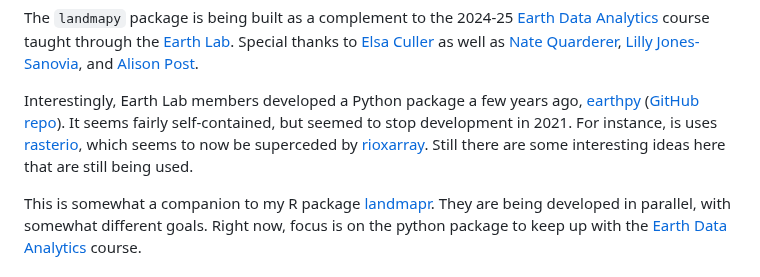
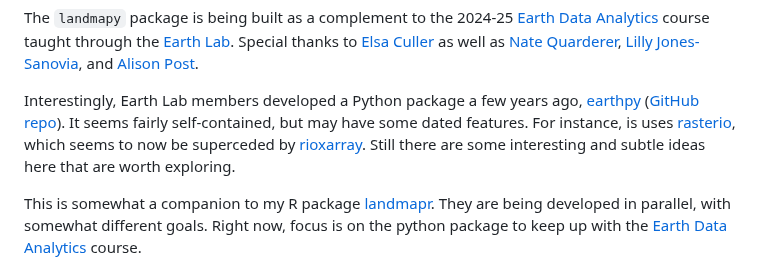
Before and after one commit to byandell-envsys/landmapy, a Markdown page: README.md, the part around the change. Drawn GitHub-style.

```diff
--- a/README.md
+++ b/README.md
@@ -15,12 +15,12 @@ and
 Interestingly, Earth Lab members developed a Python package a few years ago,
 [earthpy](https://earthpy.readthedocs.io)
 ([GitHub repo](https://github.com/earthlab/earthpy)).
-It seems fairly self-contained, but seemed to stop development in 2021.
+It seems fairly self-contained, but may have some dated features.
 For instance, is uses
 [rasterio](https://github.com/rasterio/rasterio),
 which seems to now be superceded by
 [rioxarray](https://corteva.github.io/rioxarray).
-Still there are some interesting ideas here that are still being used.
+Still there are some interesting and subtle ideas here that are worth exploring.
 
 This is somewhat a companion to my R package
 [landmapr](https://github.com/byandell-envsys/landmapr).
```
